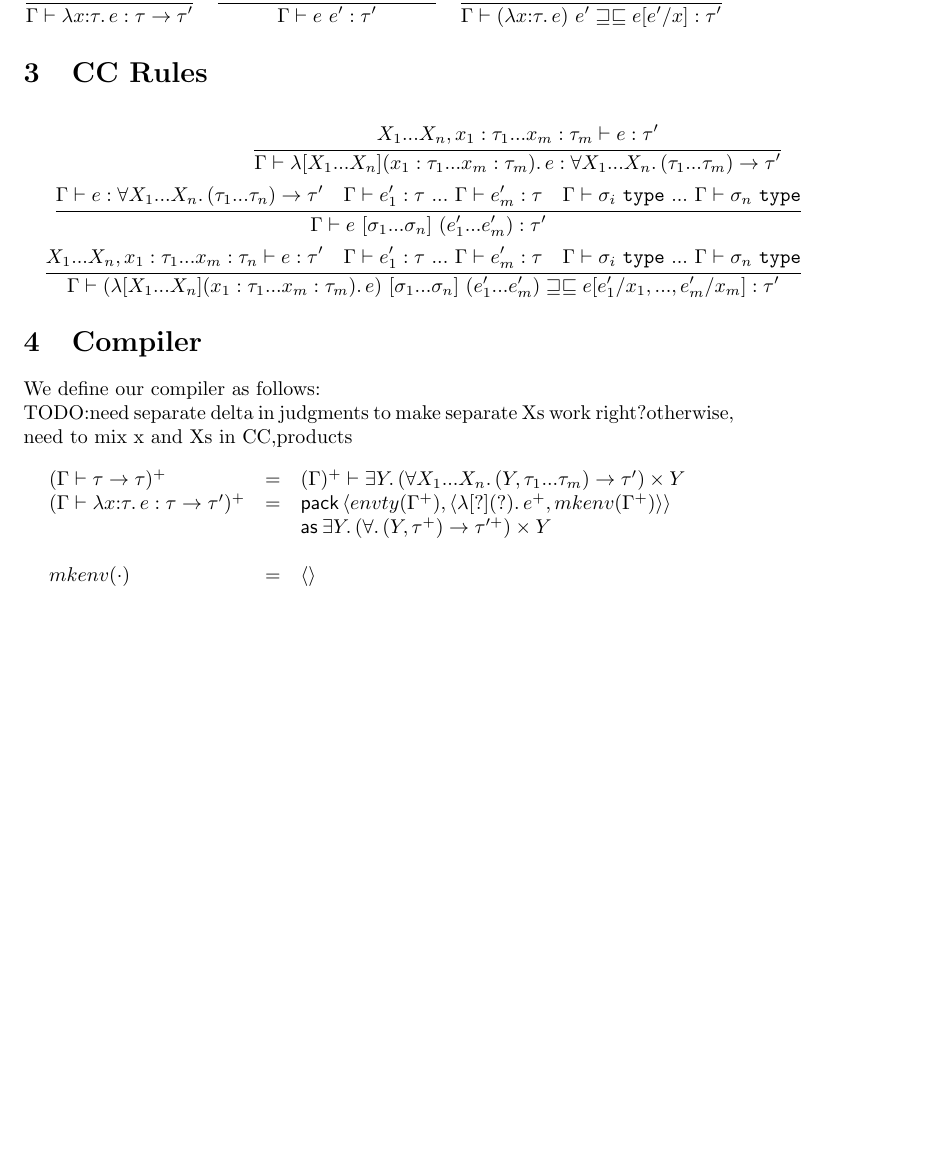
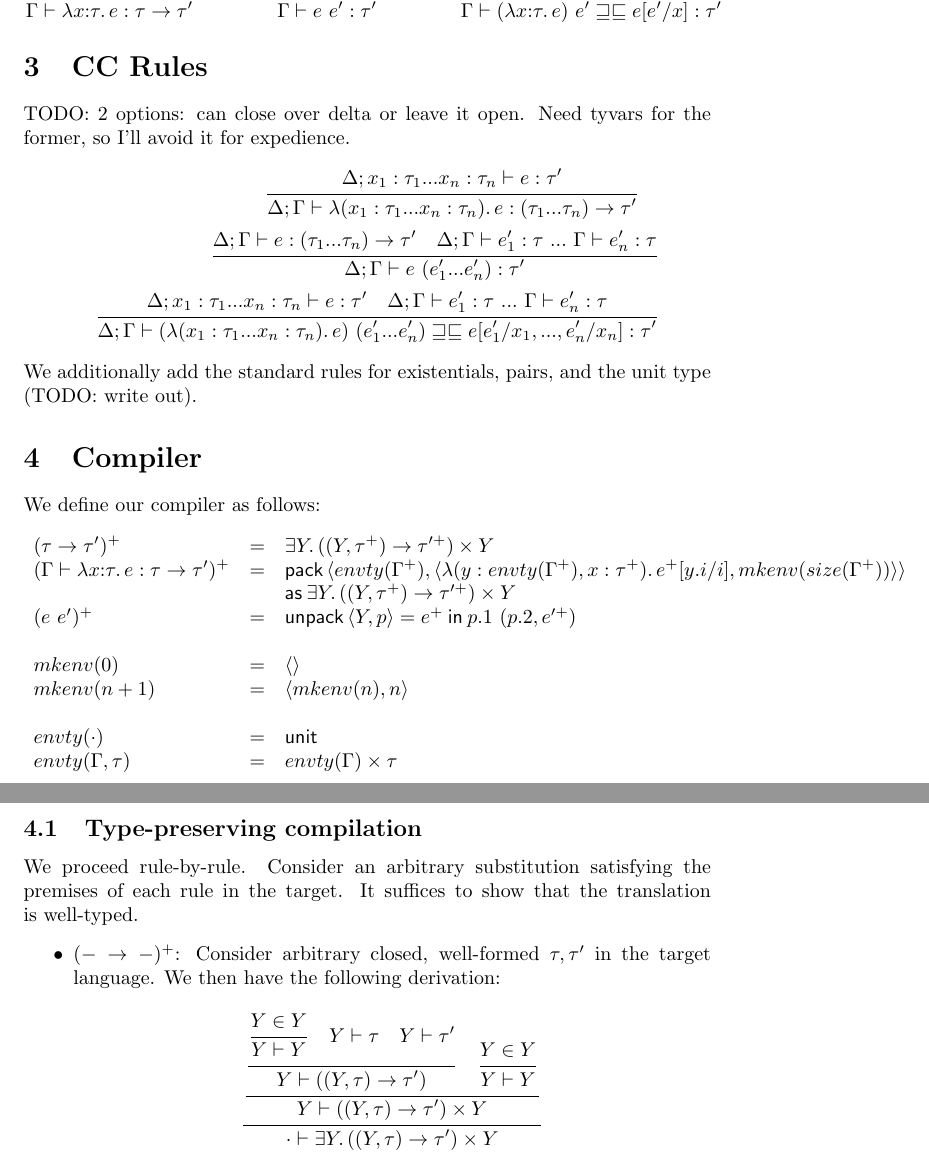
Before and after one commit to DIJamner/pyrosome, a LaTeX document (sketches/MC-proof.tex): part of the page before the commit and two parts of pages 1 and 2 of 2 after it, the two joined at a grey line, cut so that both start at the same text, the shorter picture padded with empty space. Compiled offline with pdfLaTeX.

Commit message:
Work on compiler def and start proofs

```diff
--- a/sketches/MC-proof.tex
+++ b/sketches/MC-proof.tex
@@ -95,7 +95,7 @@
 \newcommand{\texist}[2]{\exists \bind{#1}{#2}}
 
 
-\newcommand{\cclam}[3]{\lambda \bind{[{#1}]({#2})}{#3}}
+\newcommand{\cclam}[2]{\lambda \bind{({#1})}{#2}}
 
 \begin{document}
 \section{Interpretation of rules}
@@ -123,32 +123,53 @@
 {\Gamma \vdash (\elam x \tau e)~e' \sqsupseteq \sqsubseteq e[e'/x] :\tau'}
 \end{align*}
 \section{CC Rules}
+TODO: 2 options: can close over delta or leave it open. Need tyvars for the former, so I'll avoid it for expedience.
 \begin{align*}
-\inferrule{X_1...X_n,x_1:\tau_1...x_m:\tau_m \vdash e : \tau'}
-{\Gamma \vdash \cclam {X_1...X_n} {x_1:\tau_1...x_m:\tau_m} e
-:\tforall {X_1...X_n}{(\tau_1...\tau_m) \to \tau'}}
+\inferrule{\Delta;x_1:\tau_1...x_n:\tau_n \vdash e : \tau'}
+{\Delta; \Gamma \vdash \cclam {x_1:\tau_1...x_n:\tau_n} e
+:(\tau_1...\tau_n) \to \tau'}
 \quad
-\\\inferrule{\Gamma \vdash e : \tforall {X_1...X_n}{(\tau_1...\tau_n) \to \tau'}
-\quad \Gamma \vdash e'_1  : \tau ~...~ \Gamma \vdash e'_m  : \tau
-\quad \Gamma \vdash \sigma_i ~{\tt type} ~...~ \Gamma \vdash \sigma_n ~{\tt type}}
-{\Gamma \vdash e~[\sigma_1...\sigma_n]~(e'_1...e'_m) :\tau'}
+\\\inferrule{\Delta;\Gamma \vdash e : {(\tau_1...\tau_n) \to \tau'}
+\quad \Delta;\Gamma \vdash e'_1  : \tau ~...~ \Gamma \vdash e'_n  : \tau}
+{\Delta;\Gamma \vdash e~(e'_1...e'_n) :\tau'}
 \\\quad
-\inferrule{X_1...X_n,x_1:\tau_1...x_m:\tau_n \vdash e : \tau'
-\quad \Gamma \vdash e'_1  : \tau ~...~ \Gamma \vdash e'_m  : \tau
-\quad \Gamma \vdash \sigma_i ~{\tt type} ~...~ \Gamma \vdash \sigma_n ~{\tt type}}
-{\Gamma \vdash (\cclam {X_1...X_n} {x_1:\tau_1...x_m:\tau_m} e)~[\sigma_1...\sigma_n]~(e'_1...e'_m)
-	 \sqsupseteq \sqsubseteq e[e'_1/x_1,...,e'_m/x_m] :\tau'}
+\inferrule{\Delta;x_1:\tau_1...x_n:\tau_n \vdash e : \tau'
+\quad \Delta;\Gamma \vdash e'_1  : \tau ~...~ \Gamma \vdash e'_n  : \tau}
+{\Delta; \Gamma \vdash (\cclam {x_1:\tau_1...x_n:\tau_n} e)~(e'_1...e'_n)
+	 \sqsupseteq \sqsubseteq e[e'_1/x_1,...,e'_n/x_n] :\tau'}
 \end{align*}
+We additionally add the standard rules for existentials, pairs, and the unit type (TODO: write out).
 \section{Compiler}
 We define our compiler as follows:
-\\TODO:need separate delta in judgments to make separate Xs work right?otherwise, need to mix x and Xs in CC,products
 \[\begin{array}{lcl}
-(\Gamma \vdash \tau \to \tau)^+ &=& (\Gamma)^+ \vdash \texist Y {\tprod{(\tforall {X_1...X_n}{(Y, \tau_1...\tau_m) \to \tau'})}Y}\\
+(\tau \to \tau')^+ &=&  \texist Y {\tprod{({(Y, \tau^+) \to \tau'^+})}Y}\\
 (\Gamma \vdash \elam x \tau e : \tau \to \tau')^+ &=&
 	\epackspaced {envty(\Gamma^+)}
-	{\epair {\cclam {?} {?} {e^+}}{mkenv(\Gamma^+)}}{\\&&}
-	Y {\tprod{(\tforall {}{(Y, \tau^+) \to \tau'^+})}Y}\\
+	{\epair {\cclam {y: envty(\Gamma^+), x : \tau^+} {e^+[y.i/i]}}{mkenv(size(\Gamma^+))}}{\\&&}
+	Y {\tprod{({(Y, \tau^+) \to \tau'^+})}Y}\\
+(e~e')^+ &=& \eunpack {e^+} Y p {p.1~ (p.2,e'^+)}\\
 \\
-mkenv(\cdot) &=& \eunit
+mkenv(0) &=& \eunit\\
+mkenv(n +1) &=& \epair {mkenv(n)} n\\
+\\
+envty(\cdot) &=& \tunit\\
+envty(\Gamma, \tau) &=& \tprod {envty(\Gamma)} {\tau}
 \end{array}\]
+
+\subsection{Type-preserving compilation}
+We proceed rule-by-rule. Consider an arbitrary substitution satisfying the premises of each rule in the target.
+It suffices to show that the translation is well-typed.
+\begin{itemize}
+\item $( - \to -)^+$:
+Consider arbitrary closed, well-formed $\tau,\tau'$ in the target language.
+We then have the following derivation:
+\[
+\inferrule{\inferrule{
+\inferrule{\inferrule{Y \in Y}{Y \vdash Y} \quad {Y \vdash \tau}\quad{Y \vdash \tau'}}
+{Y \vdash {({(Y, \tau) \to \tau'})}}
+	 \quad \inferrule{Y \in Y}{Y \vdash Y}}
+{Y \vdash \tprod{({(Y, \tau) \to \tau'})}Y}}
+{\cdot \vdash \texist Y {\tprod{({(Y, \tau) \to \tau'})}Y}}
+\]
+\end{itemize}
 \end{document}
```
